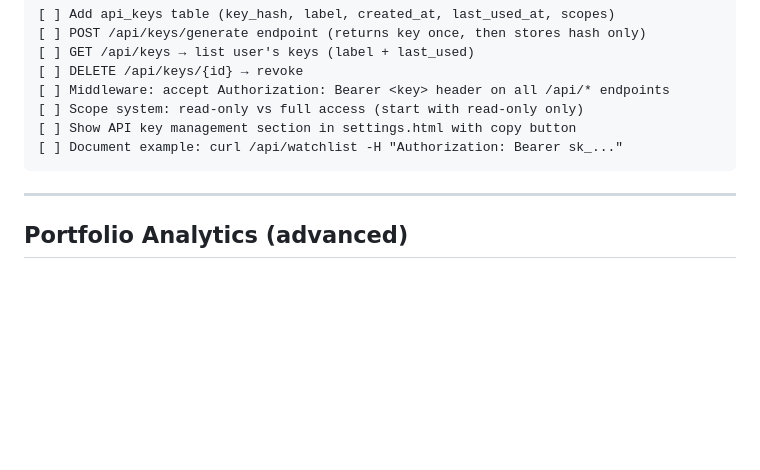
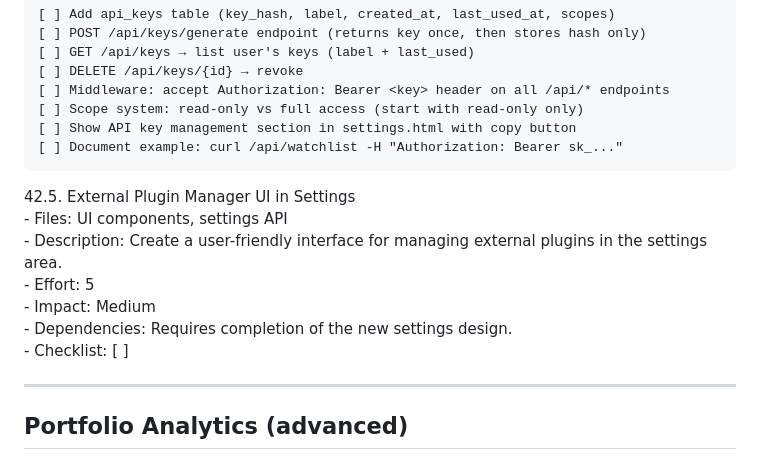
Before and after one commit to RobinFitzek/News, a Markdown page: TODO.md, the part around the change. Drawn GitHub-style; blank space fills up the shorter version.

Commit message:
Add task for External Plugin Manager UI in Settings
Added a new task for creating an External Plugin Manager UI in Settings with details on effort, impact, and dependencies.

````diff
--- a/TODO.md
+++ b/TODO.md
@@ -965,6 +965,13 @@ ib_insync>=0.9.86          # only imported when mode=ibkr
 [ ] Show API key management section in settings.html with copy button
 [ ] Document example: curl /api/watchlist -H "Authorization: Bearer sk_..."
 ```
+42.5. External Plugin Manager UI in Settings
+    - Files: UI components, settings API
+    - Description: Create a user-friendly interface for managing external plugins in the settings area.
+    - Effort: 5
+    - Impact: Medium
+    - Dependencies: Requires completion of the new settings design.
+    - Checklist: [ ]
 
 ---
 
````
